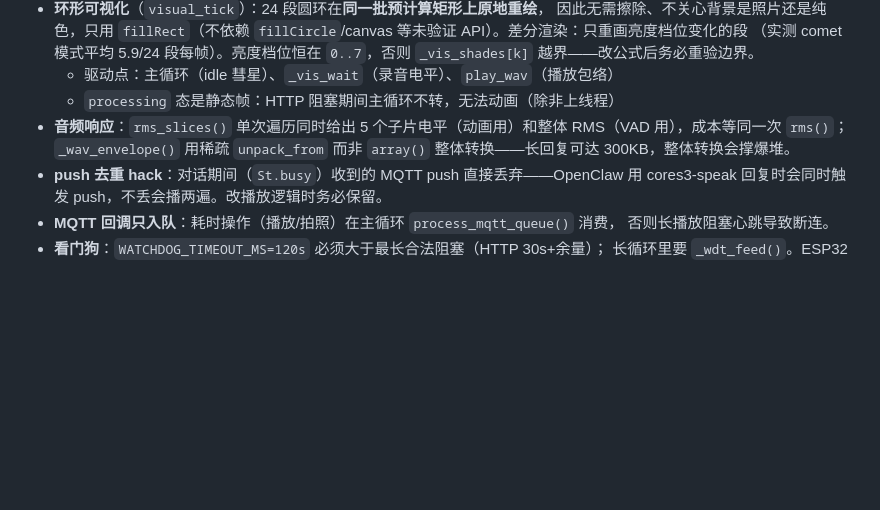
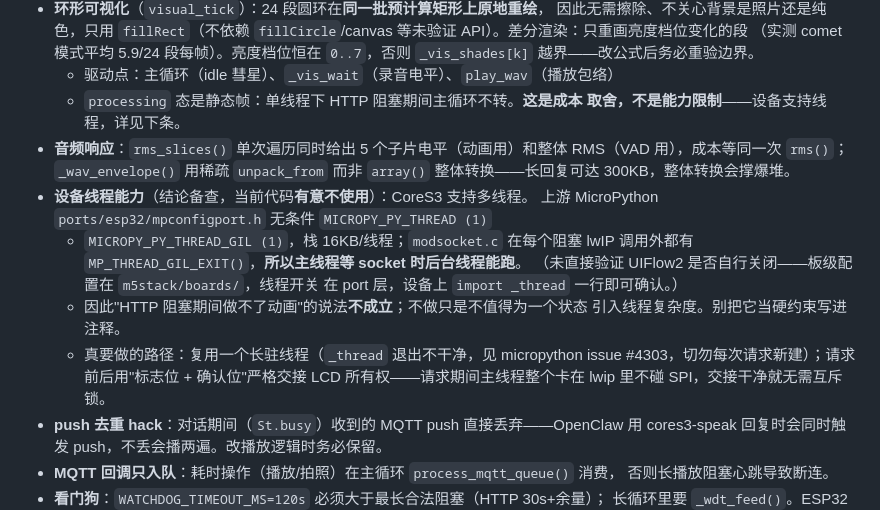
Before and after one commit to Miska-raligun/kagura-voice, a Markdown page: CLAUDE.md, the part around the change. Drawn GitHub-style; blank space fills up the shorter version.

Commit message:
docs: 更正设备线程能力的表述
原文把「HTTP 阻塞期间无法动画」写成了硬约束，实际是成本取舍。
查证结论：上游 MicroPython esp32 端口无条件启用 MICROPY_PY_THREAD +
MICROPY_PY_THREAD_GIL（栈 16KB/线程），且 modsocket.c 在每个阻塞 lwIP
调用外都有 MP_THREAD_GIL_EXIT()——主线程等 socket 时后台线程能正常运行。

CLAUDE.md 记录完整结论与真要实施时的路径（复用长驻线程避开 issue #4303、
请求前后严格交接 LCD 所有权），并注明当前有意不使用。

https://claude.ai/code/session_01XLJn1bh7ogNPkMrHygeM1y

```diff
--- a/CLAUDE.md
+++ b/CLAUDE.md
@@ -49,10 +49,22 @@ CoreS3 (MicroPython)  ──HTTP──▶  voice_server.py (Flask :5000)  ──
   （实测 comet 模式平均 5.9/24 段每帧）。亮度档位恒在 `0..7`，否则
   `_vis_shades[k]` 越界——改公式后务必重验边界。
   - 驱动点：主循环（idle 彗星）、`_vis_wait`（录音电平）、`play_wav`（播放包络）
-  - `processing` 态是静态帧：HTTP 阻塞期间主循环不转，无法动画（除非上线程）
+  - `processing` 态是静态帧：单线程下 HTTP 阻塞期间主循环不转。**这是成本
+    取舍，不是能力限制**——设备支持线程，详见下条。
 - **音频响应**：`rms_slices()` 单次遍历同时给出 5 个子片电平（动画用）和整体
   RMS（VAD 用），成本等同一次 `rms()`；`_wav_envelope()` 用稀疏 `unpack_from`
   而非 `array()` 整体转换——长回复可达 300KB，整体转换会撑爆堆。
+- **设备线程能力**（结论备查，当前代码**有意不使用**）：CoreS3 支持多线程。
+  上游 MicroPython `ports/esp32/mpconfigport.h` 无条件 `MICROPY_PY_THREAD (1)`
+  + `MICROPY_PY_THREAD_GIL (1)`，栈 16KB/线程；`modsocket.c` 在每个阻塞 lwIP
+  调用外都有 `MP_THREAD_GIL_EXIT()`，**所以主线程等 socket 时后台线程能跑**。
+  （未直接验证 UIFlow2 是否自行关闭——板级配置在 `m5stack/boards/`，线程开关
+  在 port 层，设备上 `import _thread` 一行即可确认。）
+  - 因此"HTTP 阻塞期间做不了动画"的说法**不成立**；不做只是不值得为一个状态
+    引入线程复杂度。别把它当硬约束写进注释。
+  - 真要做的路径：复用一个长驻线程（`_thread` 退出不干净，见 micropython
+    issue #4303，切勿每次请求新建）；请求前后用"标志位 + 确认位"严格交接
+    LCD 所有权——请求期间主线程整个卡在 lwip 里不碰 SPI，交接干净就无需互斥锁。
 - **push 去重 hack**：对话期间（`St.busy`）收到的 MQTT push 直接丢弃——OpenClaw
   用 cores3-speak 回复时会同时触发 push，不丢会播两遍。改播放逻辑时务必保留。
 - **MQTT 回调只入队**：耗时操作（播放/拍照）在主循环 `process_mqtt_queue()` 消费，
```
Also changed, not shown: README.md (+4 -2 lines).
